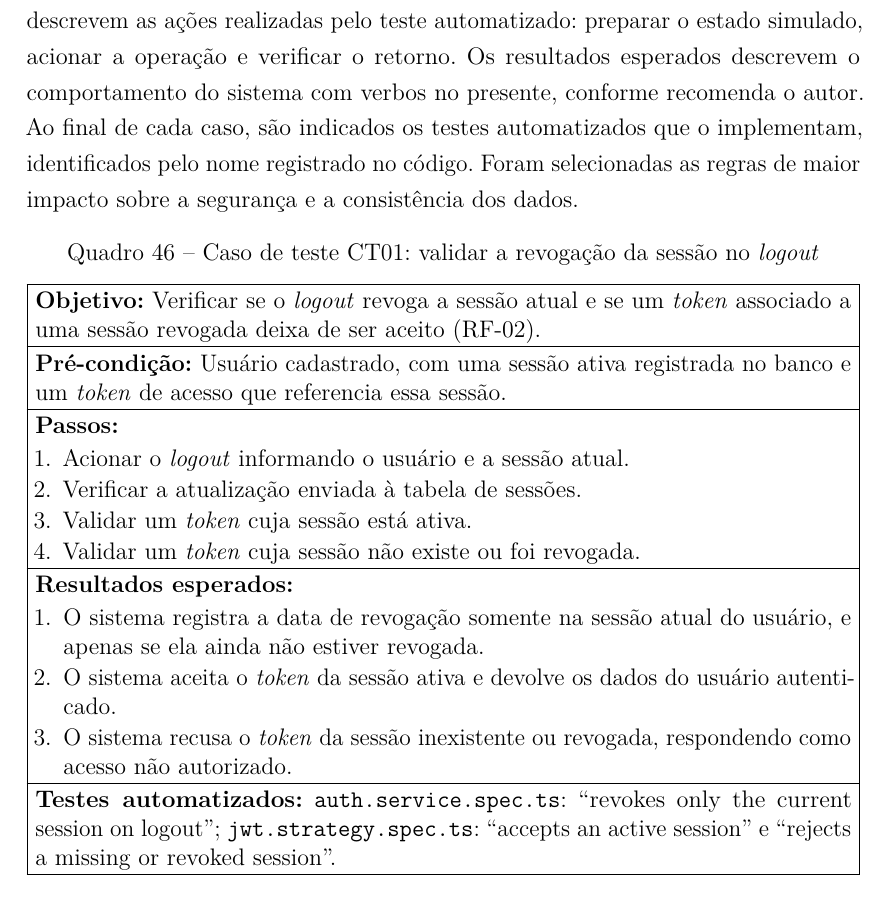
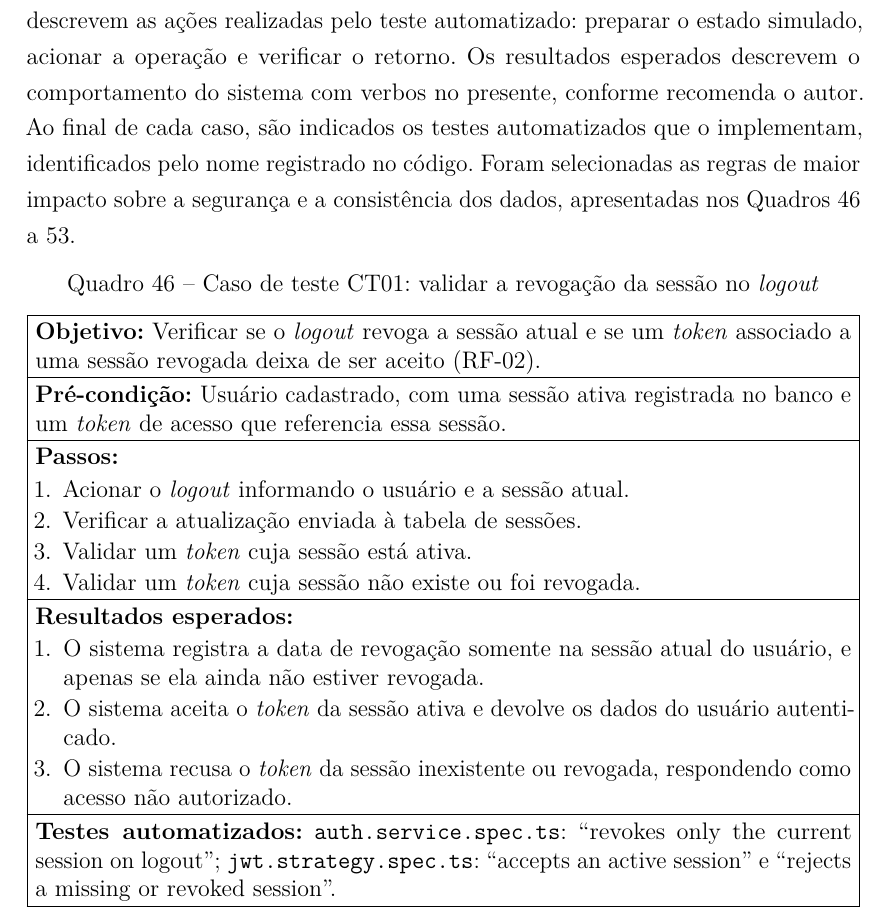
Before and after one commit to CamilaAlbieri/TCC_Projeto_Escrito, a LaTeX thesis (main.tex, which reads capitulos/capitulo08Teste.tex): part of page 174 of 183, cut so that both start at the same text. Compiled offline with pdfLaTeX.

Commit message:
Citação dos quadros de casos de teste na seção Casos de Teste

```diff
--- a/capitulos/capitulo08Teste.tex
+++ b/capitulos/capitulo08Teste.tex
@@ -41,7 +41,7 @@ O módulo social concentra o maior número de testes porque reúne as regras com
 
 \section{Casos de Teste}
 
-Os casos de teste a seguir foram especificados segundo a estrutura proposta por \citeonline{marques2018}, composta por título, objetivo, pré-condição, passos e resultados esperados. Como os casos são executados automaticamente pelo Jest, os passos descrevem as ações realizadas pelo teste automatizado: preparar o estado simulado, acionar a operação e verificar o retorno. Os resultados esperados descrevem o comportamento do sistema com verbos no presente, conforme recomenda o autor. Ao final de cada caso, são indicados os testes automatizados que o implementam, identificados pelo nome registrado no código. Foram selecionadas as regras de maior impacto sobre a segurança e a consistência dos dados.
+Os casos de teste a seguir foram especificados segundo a estrutura proposta por \citeonline{marques2018}, composta por título, objetivo, pré-condição, passos e resultados esperados. Como os casos são executados automaticamente pelo Jest, os passos descrevem as ações realizadas pelo teste automatizado: preparar o estado simulado, acionar a operação e verificar o retorno. Os resultados esperados descrevem o comportamento do sistema com verbos no presente, conforme recomenda o autor. Ao final de cada caso, são indicados os testes automatizados que o implementam, identificados pelo nome registrado no código. Foram selecionadas as regras de maior impacto sobre a segurança e a consistência dos dados, apresentadas nos Quadros~\ref{quad:ct01} a~\ref{quad:ct08}.
 
 % ═══════════════════════════════════════════════════════════════
 \FloatBarrier
```
Also changed, not shown: main.pdf.
